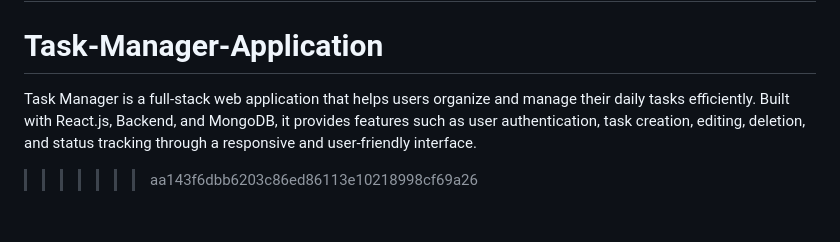
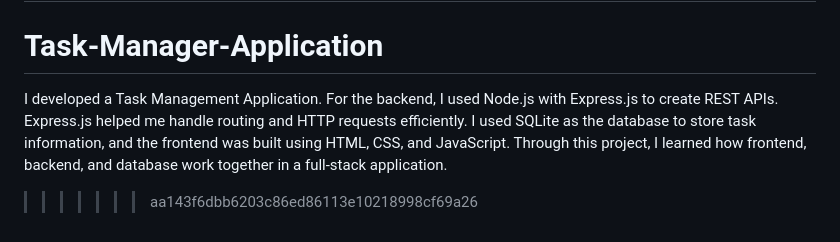
Before and after one commit to Girishpathak-coder/Task-Manager-Application, a Markdown page: README.md, the part around the change. Drawn GitHub-style.

Commit message:
Revise README to enhance project description
Updated project description to include backend technologies and learning outcomes.

```diff
--- a/README.md
+++ b/README.md
@@ -245,5 +245,5 @@ For issues and questions, please check:
 **Enjoy managing your tasks!** 📋✨
 =======
 # Task-Manager-Application
-Task Manager is a full-stack web application that helps users organize and manage their daily tasks efficiently. Built with React.js, Backend, and MongoDB, it provides features such as user authentication, task creation, editing, deletion, and status tracking through a responsive and user-friendly interface.
+I developed a Task Management Application. For the backend, I used Node.js with Express.js to create REST APIs. Express.js helped me handle routing and HTTP requests efficiently. I used SQLite as the database to store task information, and the frontend was built using HTML, CSS, and JavaScript. Through this project, I learned how frontend, backend, and database work together in a full-stack application.
 >>>>>>> aa143f6dbb6203c86ed86113e10218998cf69a26
```
